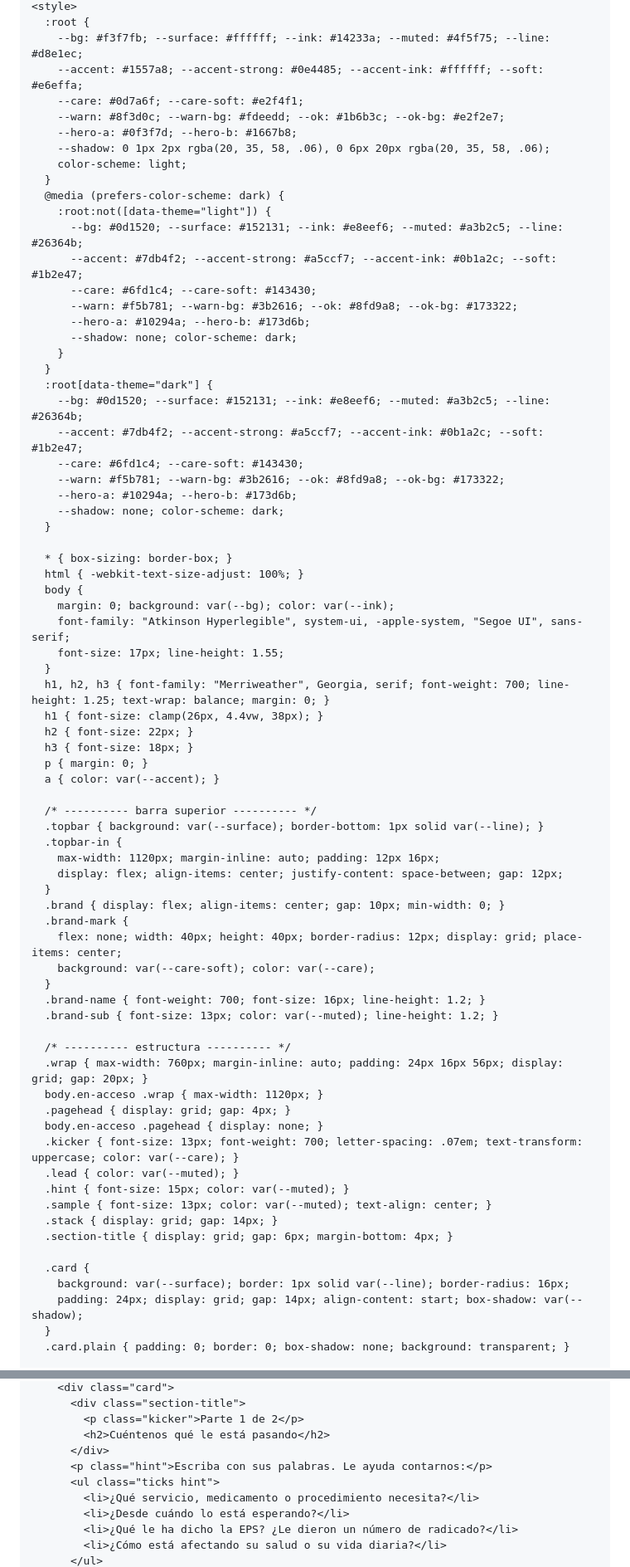
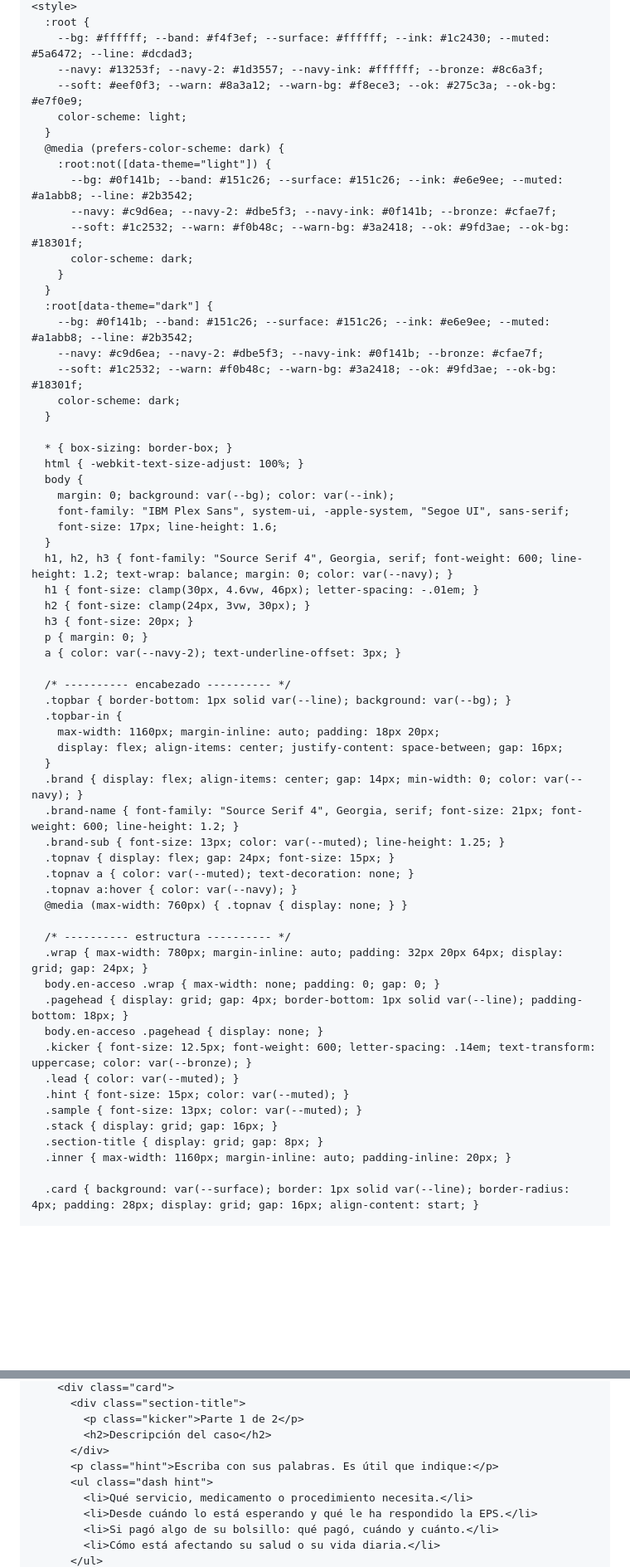
Before and after one commit to javiertb416-lang/lexia-firma-juridica, a Markdown page: plataforma-tutelas/instrucciones-cowork.md, 2 parts joined by grey strips. Shown at 83% size. GitHub-like rendering; blank space fills up the shorter version.

Commit message:
Actualizar instrucciones de Cowork con el diseño aprobado
Co-Authored-By: Claude Opus 5.5 <noreply@anthropic.com>
Claude-Session: https://claude.ai/code/session_01GYTghqMLQ9SUiK5ii6QYAi

```diff
--- a/plataforma-tutelas/instrucciones-cowork.md
+++ b/plataforma-tutelas/instrucciones-cowork.md
@@ -91,76 +111,66 @@ Para volver al diseño anterior: Implementar > Administrar las implementaciones
 <style>
   :root {
-    --bg: #f3f7fb; --surface: #ffffff; --ink: #14233a; --muted: #4f5f75; --line: #d8e1ec;
-    --accent: #1557a8; --accent-strong: #0e4485; --accent-ink: #ffffff; --soft: #e6effa;
-    --care: #0d7a6f; --care-soft: #e2f4f1;
-    --warn: #8f3d0c; --warn-bg: #fdeedd; --ok: #1b6b3c; --ok-bg: #e2f2e7;
-    --hero-a: #0f3f7d; --hero-b: #1667b8;
-    --shadow: 0 1px 2px rgba(20, 35, 58, .06), 0 6px 20px rgba(20, 35, 58, .06);
+    --bg: #ffffff; --band: #f4f3ef; --surface: #ffffff; --ink: #1c2430; --muted: #5a6472; --line: #dcdad3;
+    --navy: #13253f; --navy-2: #1d3557; --navy-ink: #ffffff; --bronze: #8c6a3f;
+    --soft: #eef0f3; --warn: #8a3a12; --warn-bg: #f8ece3; --ok: #275c3a; --ok-bg: #e7f0e9;
     color-scheme: light;
   }
   @media (prefers-color-scheme: dark) {
     :root:not([data-theme="light"]) {
-      --bg: #0d1520; --surface: #152131; --ink: #e8eef6; --muted: #a3b2c5; --line: #26364b;
-      --accent: #7db4f2; --accent-strong: #a5ccf7; --accent-ink: #0b1a2c; --soft: #1b2e47;
-      --care: #6fd1c4; --care-soft: #143430;
-      --warn: #f5b781; --warn-bg: #3b2616; --ok: #8fd9a8; --ok-bg: #173322;
-      --hero-a: #10294a; --hero-b: #173d6b;
-      --shadow: none; color-scheme: dark;
+      --bg: #0f141b; --band: #151c26; --surface: #151c26; --ink: #e6e9ee; --muted: #a1abb8; --line: #2b3542;
+      --navy: #c9d6ea; --navy-2: #dbe5f3; --navy-ink: #0f141b; --bronze: #cfae7f;
+      --soft: #1c2532; --warn: #f0b48c; --warn-bg: #3a2418; --ok: #9fd3ae; --ok-bg: #18301f;
+      color-scheme: dark;
     }
   }
   :root[data-theme="dark"] {
-    --bg: #0d1520; --surface: #152131; --ink: #e8eef6; --muted: #a3b2c5; --line: #26364b;
-    --accent: #7db4f2; --accent-strong: #a5ccf7; --accent-ink: #0b1a2c; --soft: #1b2e47;
-    --care: #6fd1c4; --care-soft: #143430;
-    --warn: #f5b781; --warn-bg: #3b2616; --ok: #8fd9a8; --ok-bg: #173322;
-    --hero-a: #10294a; --hero-b: #173d6b;
-    --shadow: none; color-scheme: dark;
+    --bg: #0f141b; --band: #151c26; --surface: #151c26; --ink: #e6e9ee; --muted: #a1abb8; --line: #2b3542;
+    --navy: #c9d6ea; --navy-2: #dbe5f3; --navy-ink: #0f141b; --bronze: #cfae7f;
+    --soft: #1c2532; --warn: #f0b48c; --warn-bg: #3a2418; --ok: #9fd3ae; --ok-bg: #18301f;
+    color-scheme: dark;
   }
 
   * { box-sizing: border-box; }
   html { -webkit-text-size-adjust: 100%; }
   body {
     margin: 0; background: var(--bg); color: var(--ink);
-    font-family: "Atkinson Hyperlegible", system-ui, -apple-system, "Segoe UI", sans-serif;
-    font-size: 17px; line-height: 1.55;
+    font-family: "IBM Plex Sans", system-ui, -apple-system, "Segoe UI", sans-serif;
+    font-size: 17px; line-height: 1.6;
   }
-  h1, h2, h3 { font-family: "Merriweather", Georgia, serif; font-weight: 700; line-height: 1.25; text-wrap: balance; margin: 0; }
-  h1 { font-size: clamp(26px, 4.4vw, 38px); }
-  h2 { font-size: 22px; }
-  h3 { font-size: 18px; }
+  h1, h2, h3 { font-family: "Source Serif 4", Georgia, serif; font-weight: 600; line-height: 1.2; text-wrap: balance; margin: 0; color: var(--navy); }
+  h1 { font-size: clamp(30px, 4.6vw, 46px); letter-spacing: -.01em; }
+  h2 { font-size: clamp(24px, 3vw, 30px); }
+  h3 { font-size: 20px; }
   p { margin: 0; }
-  a { color: var(--accent); }
+  a { color: var(--navy-2); text-underline-offset: 3px; }
 
-  /* ---------- barra superior ---------- */
-  .topbar { background: var(--surface); border-bottom: 1px solid var(--line); }
+  /* ---------- encabezado ---------- */
+  .topbar { border-bottom: 1px solid var(--line); background: var(--bg); }
   .topbar-in {
-    max-width: 1120px; margin-inline: auto; padding: 12px 16px;
-    display: flex; align-items: center; justify-content: space-between; gap: 12px;
+    max-width: 1160px; margin-inline: auto; padding: 18px 20px;
+    display: flex; align-items: center; justify-content: space-between; gap: 16px;
   }
-  .brand { display: flex; align-items: center; gap: 10px; min-width: 0; }
-  .brand-mark {
-    flex: none; width: 40px; height: 40px; border-radius: 12px; display: grid; place-items: center;
-    background: var(--care-soft); color: var(--care);
-  }
-  .brand-name { font-weight: 700; font-size: 16px; line-height: 1.2; }
-  .brand-sub { font-size: 13px; color: var(--muted); line-height: 1.2; }
+  .brand { display: flex; align-items: center; gap: 14px; min-width: 0; color: var(--navy); }
+  .brand-name { font-family: "Source Serif 4", Georgia, serif; font-size: 21px; font-weight: 600; line-height: 1.2; }
+  .brand-sub { font-size: 13px; color: var(--muted); line-height: 1.25; }
+  .topnav { display: flex; gap: 24px; font-size: 15px; }
+  .topnav a { color: var(--muted); text-decoration: none; }
+  .topnav a:hover { color: var(--navy); }
+  @media (max-width: 760px) { .topnav { display: none; } }
 
   /* ---------- estructura ---------- */
-  .wrap { max-width: 760px; margin-inline: auto; padding: 24px 16px 56px; display: grid; gap: 20px; }
-  body.en-acceso .wrap { max-width: 1120px; }
-  .pagehead { display: grid; gap: 4px; }
+  .wrap { max-width: 780px; margin-inline: auto; padding: 32px 20px 64px; display: grid; gap: 24px; }
+  body.en-acceso .wrap { max-width: none; padding: 0; gap: 0; }
+  .pagehead { display: grid; gap: 4px; border-bottom: 1px solid var(--line); padding-bottom: 18px; }
   body.en-acceso .pagehead { display: none; }
-  .kicker { font-size: 13px; font-weight: 700; letter-spacing: .07em; text-transform: uppercase; color: var(--care); }
+  .kicker { font-size: 12.5px; font-weight: 600; letter-spacing: .14em; text-transform: uppercase; color: var(--bronze); }
   .lead { color: var(--muted); }
   .hint { font-size: 15px; color: var(--muted); }
-  .sample { font-size: 13px; color: var(--muted); text-align: center; }
-  .stack { display: grid; gap: 14px; }
-  .section-title { display: grid; gap: 6px; margin-bottom: 4px; }
+  .sample { font-size: 13px; color: var(--muted); }
+  .stack { display: grid; gap: 16px; }
+  .section-title { display: grid; gap: 8px; }
+  .inner { max-width: 1160px; margin-inline: auto; padding-inline: 20px; }
 
-  .card {
-    background: var(--surface); border: 1px solid var(--line); border-radius: 16px;
-    padding: 24px; display: grid; gap: 14px; align-content: start; box-shadow: var(--shadow);
-  }
-  .card.plain { padding: 0; border: 0; box-shadow: none; background: transparent; }
+  .card { background: var(--surface); border: 1px solid var(--line); border-radius: 4px; padding: 28px; display: grid; gap: 16px; align-content: start; }
 
   /* ---------- portada ---------- */
@@ -589,12 +601,12 @@ Para volver al diseño anterior: Implementar > Administrar las implementaciones
     <div class="card">
       <div class="section-title">
         <p class="kicker">Parte 1 de 2</p>
-        <h2>Cuéntenos qué le está pasando</h2>
+        <h2>Descripción del caso</h2>
       </div>
-      <p class="hint">Escriba con sus palabras. Le ayuda contarnos:</p>
-      <ul class="ticks hint">
-        <li>¿Qué servicio, medicamento o procedimiento necesita?</li>
-        <li>¿Desde cuándo lo está esperando?</li>
-        <li>¿Qué le ha dicho la EPS? ¿Le dieron un número de radicado?</li>
-        <li>¿Cómo está afectando su salud o su vida diaria?</li>
+      <p class="hint">Escriba con sus palabras. Es útil que indique:</p>
+      <ul class="dash hint">
+        <li>Qué servicio, medicamento o procedimiento necesita.</li>
+        <li>Desde cuándo lo está esperando y qué le ha respondido la EPS.</li>
+        <li>Si pagó algo de su bolsillo: qué pagó, cuándo y cuánto.</li>
+        <li>Cómo está afectando su salud o su vida diaria.</li>
       </ul>
```
Also changed, not shown: other parts of plataforma-tutelas/instrucciones-cowork.md (+339 -311 lines).
